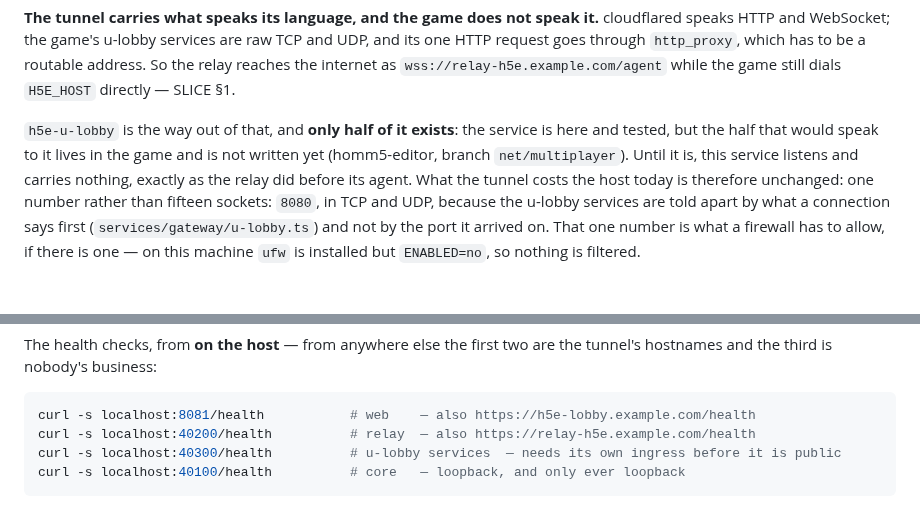
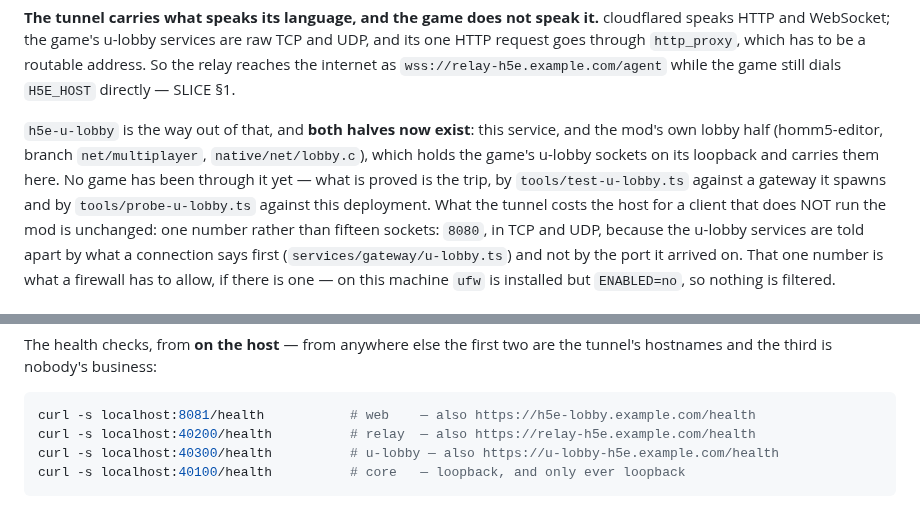
Before and after one commit to senyaak/h5e-lobby, a Markdown page: deploy/README.md, 2 parts joined by grey strips. Drawn GitHub-style.

Commit message:
Both halves of the u-lobby tunnel exist now, and the ingress is up
Two lines here said otherwise and would have been believed. The mod's lobby half
was written today (homm5-editor, net/multiplayer, native/net/lobby.c), so "only
half of it exists" is wrong; and the third ingress is deployed, so the health
check no longer needs a note about waiting for one.

What is still true and now said plainly: no game has been through it. What is
proved is the trip — the suite against a gateway it spawns itself, and the probe
against this deployment.

````diff
--- a/deploy/README.md
+++ b/deploy/README.md
@@ -107,11 +107,12 @@ goes through `http_proxy`, which has to be a routable address. So the relay reac
 internet as `wss://relay-h5e.example.com/agent` while the game still dials `H5E_HOST`
 directly — SLICE §1.
 
-`h5e-u-lobby` is the way out of that, and **only half of it exists**: the service is here and
-tested, but the half that would speak to it lives in the game and is not written yet
-(homm5-editor, branch `net/multiplayer`). Until it is, this service listens and carries
-nothing, exactly as the relay did before its agent. What the tunnel costs the host today is
-therefore unchanged: one number rather than fifteen
+`h5e-u-lobby` is the way out of that, and **both halves now exist**: this service, and the
+mod's own lobby half (homm5-editor, branch `net/multiplayer`, `native/net/lobby.c`), which
+holds the game's u-lobby sockets on its loopback and carries them here. No game has been
+through it yet — what is proved is the trip, by `tools/test-u-lobby.ts` against a gateway
+it spawns and by `tools/probe-u-lobby.ts` against this deployment. What the tunnel costs
+the host for a client that does NOT run the mod is unchanged: one number rather than fifteen
 sockets: `8080`, in TCP and UDP, because the u-lobby services are told apart by what a connection
 says first (`services/gateway/u-lobby.ts`) and not by the port it arrived on. That one number
 is what a firewall has to allow, if there is one — on this machine `ufw` is installed but
@@ -132,7 +133,7 @@ tunnel's hostnames and the third is nobody's business:
 ```bash
 curl -s localhost:8081/health           # web    — also https://h5e-lobby.example.com/health
 curl -s localhost:40200/health          # relay  — also https://relay-h5e.example.com/health
-curl -s localhost:40300/health          # u-lobby services  — needs its own ingress before it is public
+curl -s localhost:40300/health          # u-lobby — also https://u-lobby-h5e.example.com/health
 curl -s localhost:40100/health          # core   — loopback, and only ever loopback
 ```
 
````
